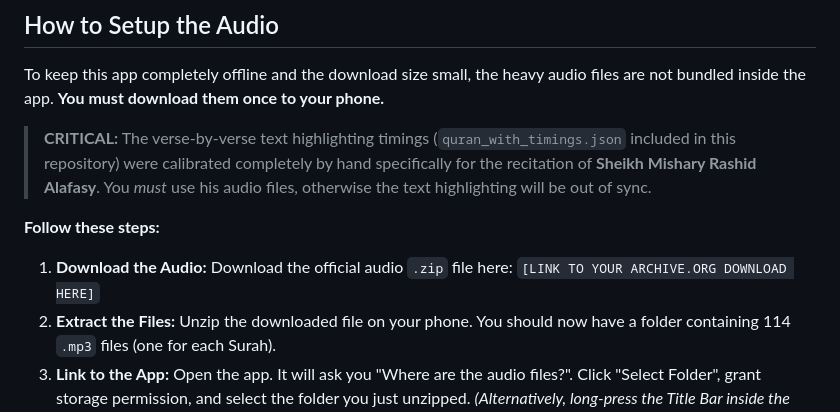
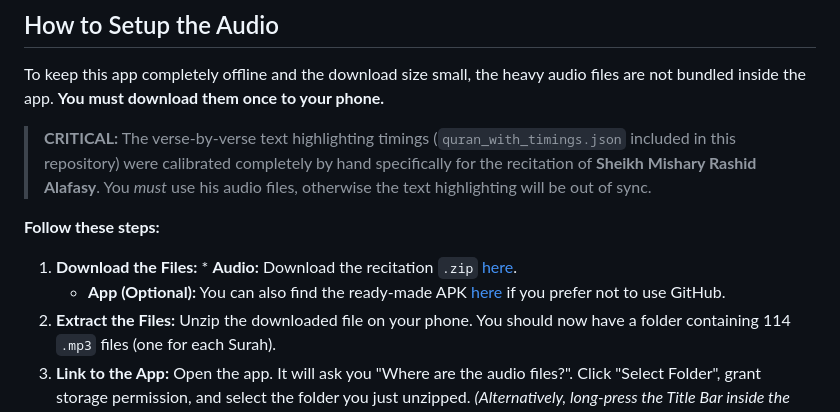
Before and after one commit to SEK171/offline-quran-reader, a Markdown page: README.md, the part around the change. Rendered like a GitHub page.

Commit message:
now only the links for the archives left fr

```diff
--- a/README.md
+++ b/README.md
@@ -23,7 +23,8 @@ To keep this app completely offline and the download size small, the heavy audio
 >  **CRITICAL:** The verse-by-verse text highlighting timings (`quran_with_timings.json` included in this repository) were calibrated completely by hand specifically for the recitation of **Sheikh Mishary Rashid Alafasy**. You *must* use his audio files, otherwise the text highlighting will be out of sync.
 
 **Follow these steps:**
-1. **Download the Audio:** Download the official audio `.zip` file here: `[LINK TO YOUR ARCHIVE.ORG DOWNLOAD HERE]`
+1. **Download the Files:** * **Audio:** Download the recitation `.zip` [here]([LINK_TO_ARCHIVE_ORG_AUDIO]).
+   * **App (Optional):** You can also find the ready-made APK [here]([LINK_TO_ARCHIVE_ORG_APK]) if you prefer not to use GitHub.
 2. **Extract the Files:** Unzip the downloaded file on your phone. You should now have a folder containing 114 `.mp3` files (one for each Surah).
 3. **Link to the App:** Open the app. It will ask you "Where are the audio files?". Click "Select Folder", grant storage permission, and select the folder you just unzipped.
 *(Alternatively, long-press the Title Bar inside the app later to reset the folder and go through these steps again).*
```
